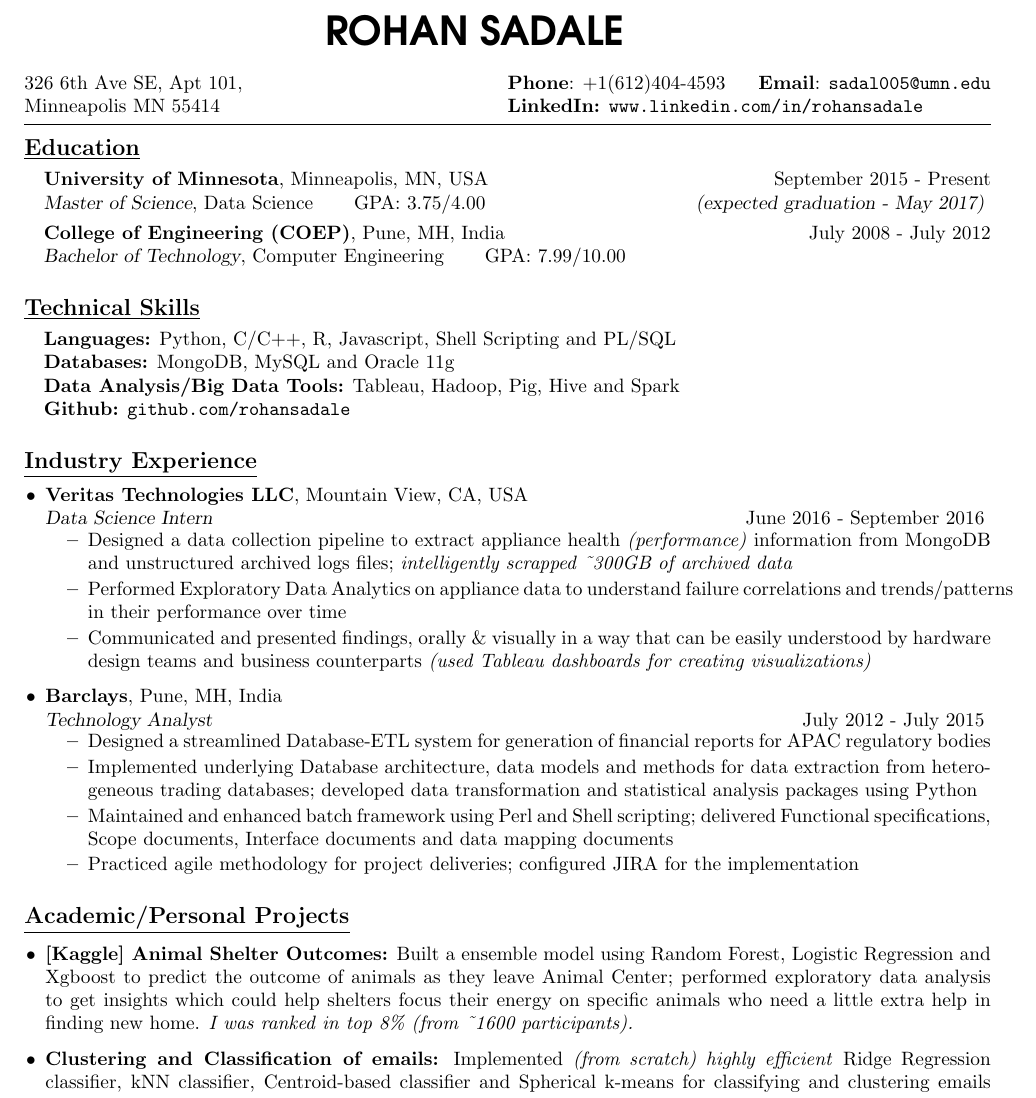
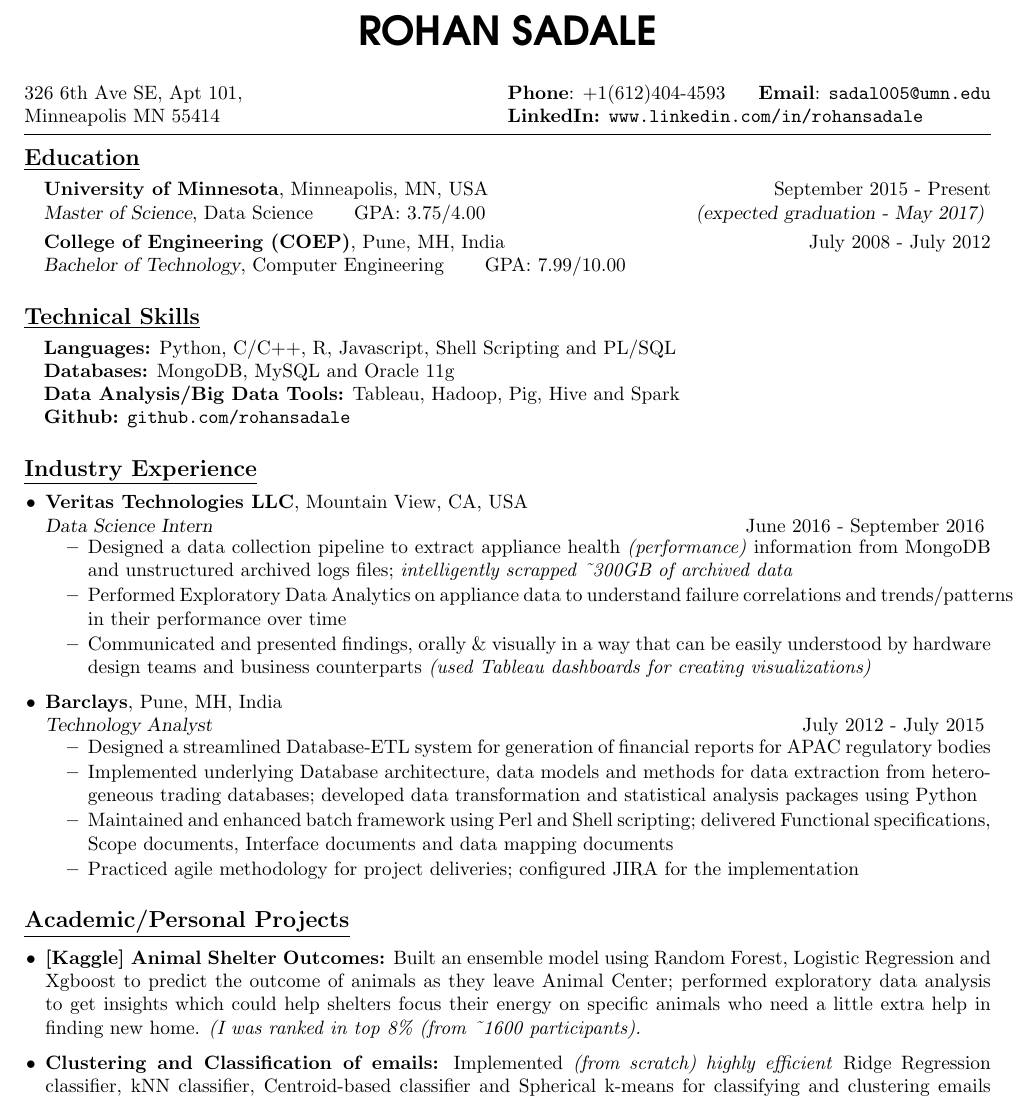
Before and after one commit to rohansadale/Resume, a LaTeX CV (resume_rohan_sadale.tex): part of the page, cut so that both start at the same text. Compiled offline with pdfLaTeX.

Commit message:
Spelling mistake

```diff
--- a/resume_rohan_sadale.tex
+++ b/resume_rohan_sadale.tex
@@ -35,7 +35,11 @@
 
 
 
-\hspace{1.9in} {{\bfseries {\huge {\fontfamily{qag}\selectfont ROHAN SADALE}}}}
+%\hspace{2in}
+\begin{center}
+\bfseries {\huge {\fontfamily{qag}\selectfont ROHAN SADALE}}
+\end{center}
+
 \vspace{14pt}
 
 \noindent \begin{minipage}[b]{0.3\hsize}
@@ -103,7 +107,7 @@
 \vspace{-0.05cm}
 \begin{itemize}[leftmargin=0.15in]
 % \setlength{\itemsep}{2pt}%
-\item {\bfseries [Kaggle] Animal Shelter Outcomes:} Built a ensemble model using Random Forest, Logistic Regression and Xgboost to predict the outcome of animals as they leave Animal Center; performed exploratory data analysis to get insights which could help shelters focus their energy on specific animals who need a little extra help in finding new home. \textit{I was ranked in top 8\% (from \~{}1600 participants).}
+\item {\bfseries [Kaggle] Animal Shelter Outcomes:} Built an ensemble model using Random Forest, Logistic Regression and Xgboost to predict the outcome of animals as they leave Animal Center; performed exploratory data analysis to get insights which could help shelters focus their energy on specific animals who need a little extra help in finding new home. \textit{(I was ranked in top 8\% (from \~{}1600 participants).}
 
 \item {\bfseries Clustering and Classification of emails:} Implemented  \textit{(from scratch) highly efficient} Ridge Regression classifier, kNN classifier, Centroid-based classifier and Spherical k-means for classifying and clustering emails into categories.
 
```
Also changed, not shown: resume_rohan_sadale.pdf, 2 other files.
